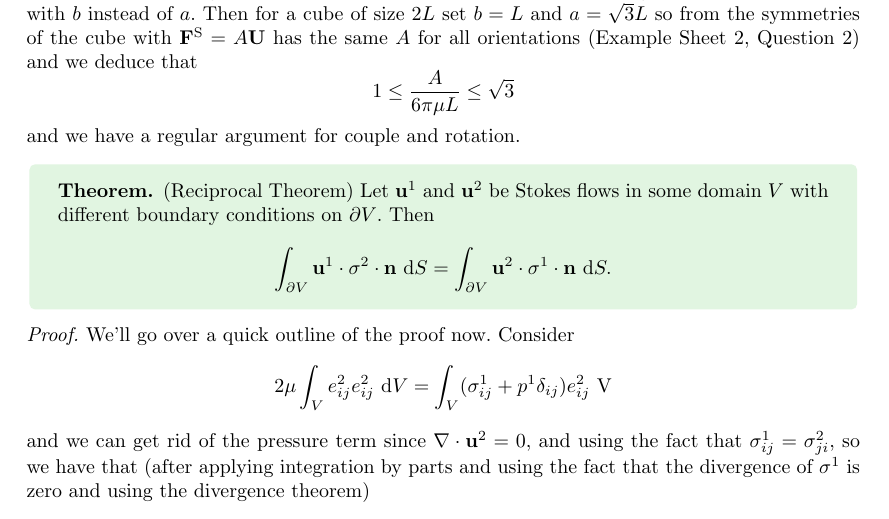
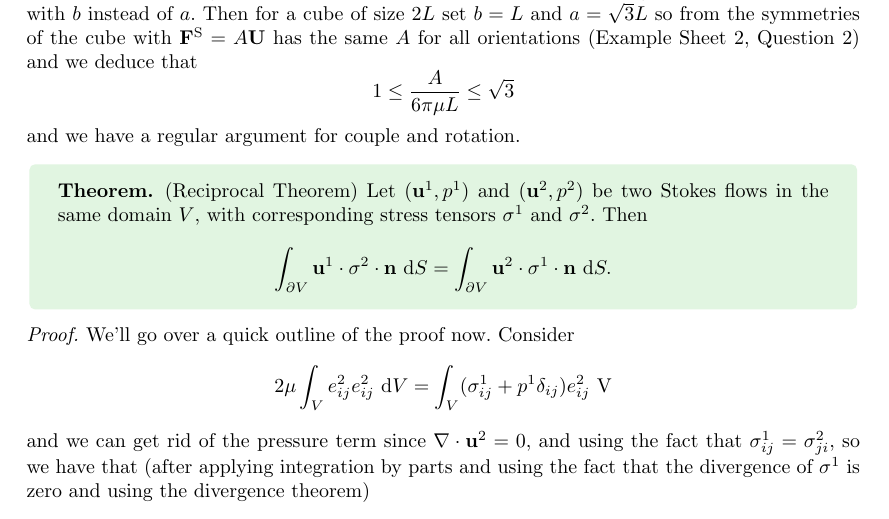
Before and after one commit to FinleyCooper/lectures, a LaTeX document (Fluid Dynamics II/main.tex): part of page 16 of 20, cut so that both start at the same text. Compiled offline with pdfLaTeX.

Commit message:
Fix reciprocal theorem definition in Fluid Dynamics II notes
Co-authored-by: FinleyCooper <66132510+FinleyCooper@users.noreply.github.com>

```diff
--- a/Fluid Dynamics II/main.tex
+++ b/Fluid Dynamics II/main.tex
@@ -508,7 +508,7 @@ We have a similar argument for an inscribed sphere of radius $ b $ so we get the
 \]
 and we have a regular argument for couple and rotation.\par
 \begin{theorem}
-	(Reciprocal Theorem) Let $ \mathbf u^1 $ and $ \mathbf u^2 $ be Stokes flows in some domain $ V $ with different boundary conditions on $ \partial V $. Then
+	(Reciprocal Theorem) Let $ (\mathbf u^1,p^1) $ and $ (\mathbf u^2,p^2) $ be two Stokes flows in the same domain $ V $, with corresponding stress tensors $ \sigma^1 $ and $ \sigma^2 $. Then
 	\[
 		\int_{\partial V}\mathbf u^1 \cdot\sigma^2 \cdot\mathbf n \ \mathrm dS = \int_{\partial V}\mathbf u^2 \cdot\sigma^1\cdot\mathbf n\ \mathrm dS.
 	\]
```
